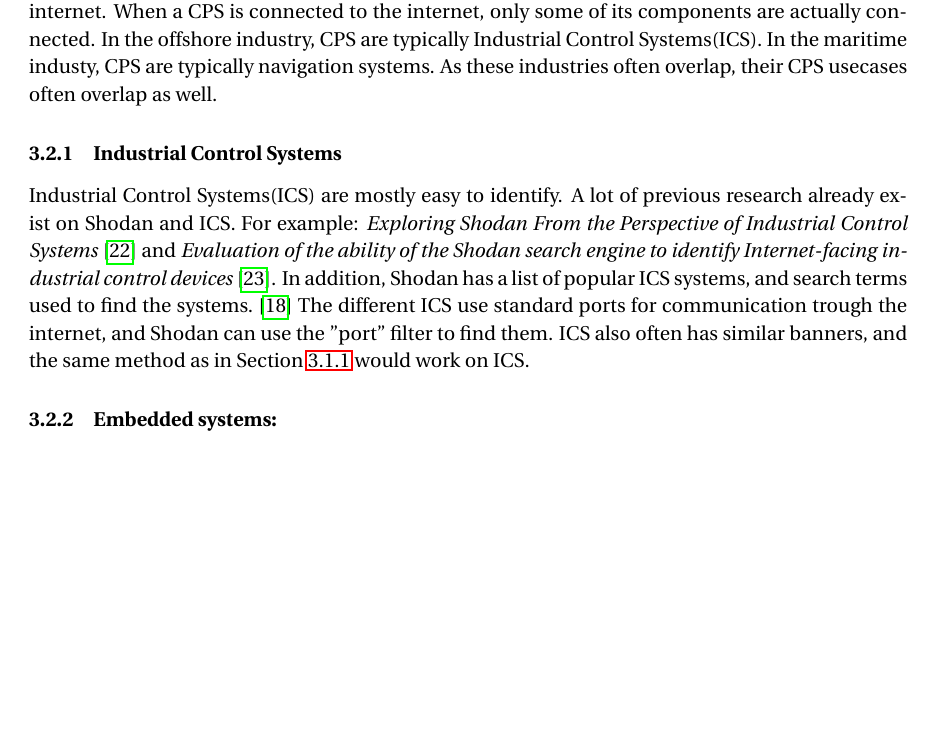
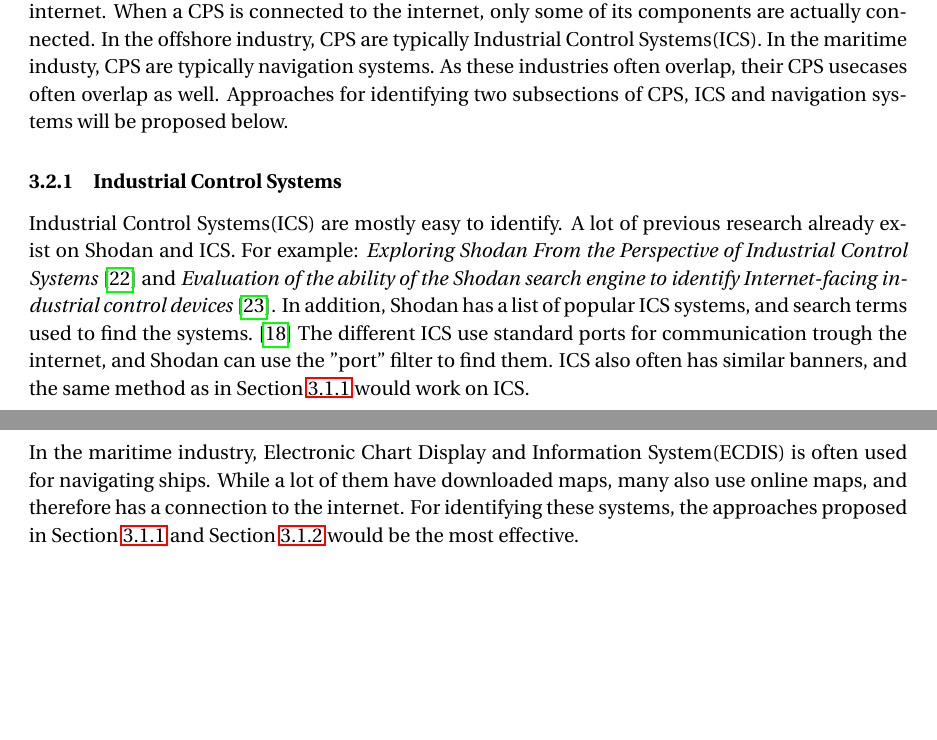
Before and after one commit to siguhe/iot_cps_maritime_and_offshore, a LaTeX document (main.tex, which reads method.tex): part of page 14 of 26 before the commit and two parts of pages 14 and 15 of 27 after it, the two joined at a grey line, cut so that both start at the same text, the shorter picture padded with empty space. Compiled offline with pdfLaTeX.

Commit message:
Added indentification method for navigation systems.

```diff
--- a/method.tex
+++ b/method.tex
@@ -63,11 +63,12 @@ The tracroute is visualized in \cref{fig:latency}. Here the signal will travel f
 \end{figure}
 
 \subsection{Identifying devices from Cyber-Physical Systems} \label{sec:identify_cps}
-As mentioned in \cref{sec:cps}, Cyber-Physical Systems(CPS) is a system containing anything from real-time controllers to human operators. Not all CPS have components that are connected to the internet. When a CPS is connected to the internet, only some of its components are actually connected. In the offshore industry, CPS are typically Industrial Control Systems(ICS). In the maritime industy, CPS are typically navigation systems. As these industries often overlap, their CPS usecases often overlap as well.
+As mentioned in \cref{sec:cps}, Cyber-Physical Systems(CPS) is a system containing anything from real-time controllers to human operators. Not all CPS have components that are connected to the internet. When a CPS is connected to the internet, only some of its components are actually connected. In the offshore industry, CPS are typically Industrial Control Systems(ICS). In the maritime industy, CPS are typically navigation systems. As these industries often overlap, their CPS usecases often overlap as well. Approaches for identifying two subsections of CPS, ICS and navigation systems will be proposed below.
 
 \subsubsection{Industrial Control Systems}
 Industrial Control Systems(ICS) are mostly easy to identify. A lot of previous research already exist on Shodan and ICS. For example: \textit{Exploring Shodan From the Perspective of Industrial Control Systems}\cite{bodenheim_butts_dunlap_mullins_2014} and \textit{Evaluation of the ability of the Shodan search engine to identify Internet-facing industrial control devices} \cite{ICS_shodan_article}.  In addition, Shodan has a list of popular ICS systems, and search terms used to find the systems.\cite{shodan_ics} The different ICS use standard ports for communication trough the internet, and Shodan can use the "port" filter to find them. ICS also often has similar banners, and the same method as in \cref{sec:banner_method} would work on ICS.
 
-\subsubsection{Embedded systems:}
+\subsubsection{Navigation systems}
+In the maritime industry, Electronic Chart Display and Information System(ECDIS) is often used for navigating ships. While a lot of them have downloaded maps, many also use online maps, and therefore has a connection to the internet. For identifying these systems, the approaches proposed in \cref{sec:banner_method} and \cref{sec:isp_method} would be the most effective.
 
 \newpage
```
